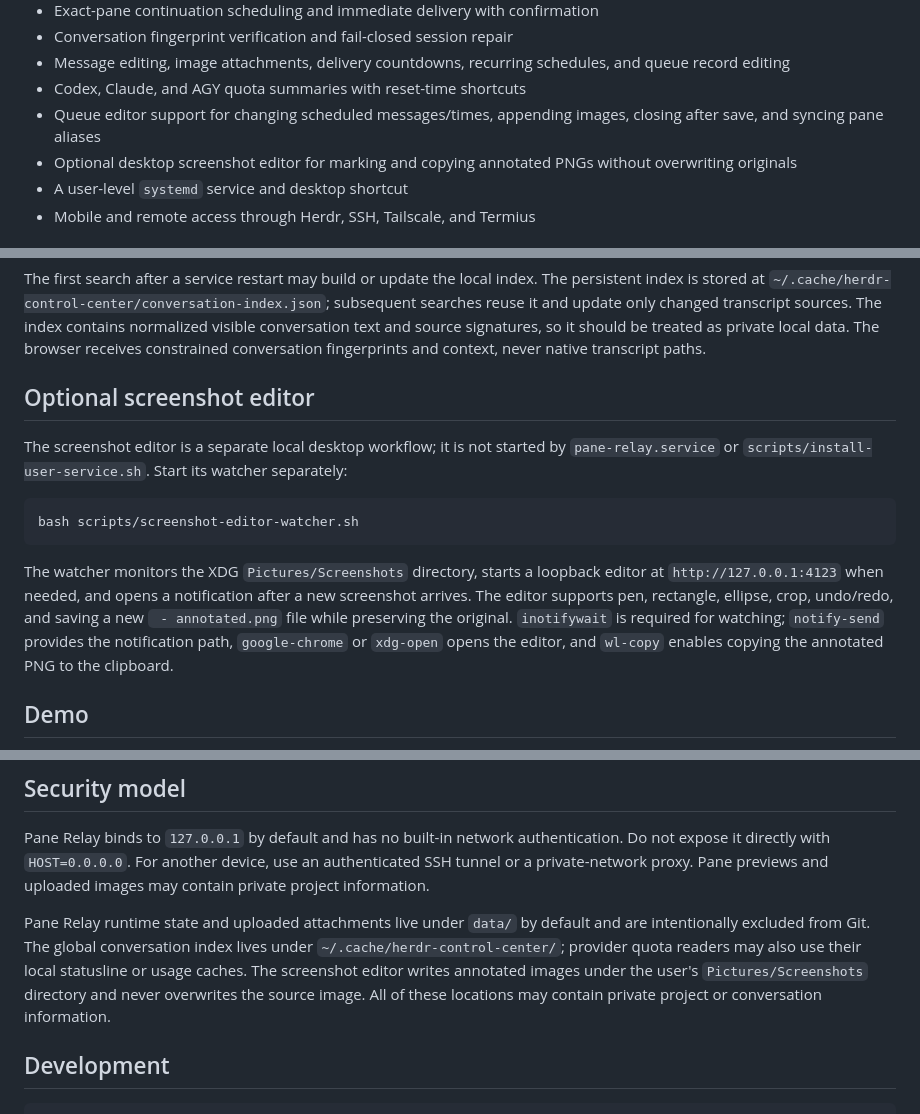
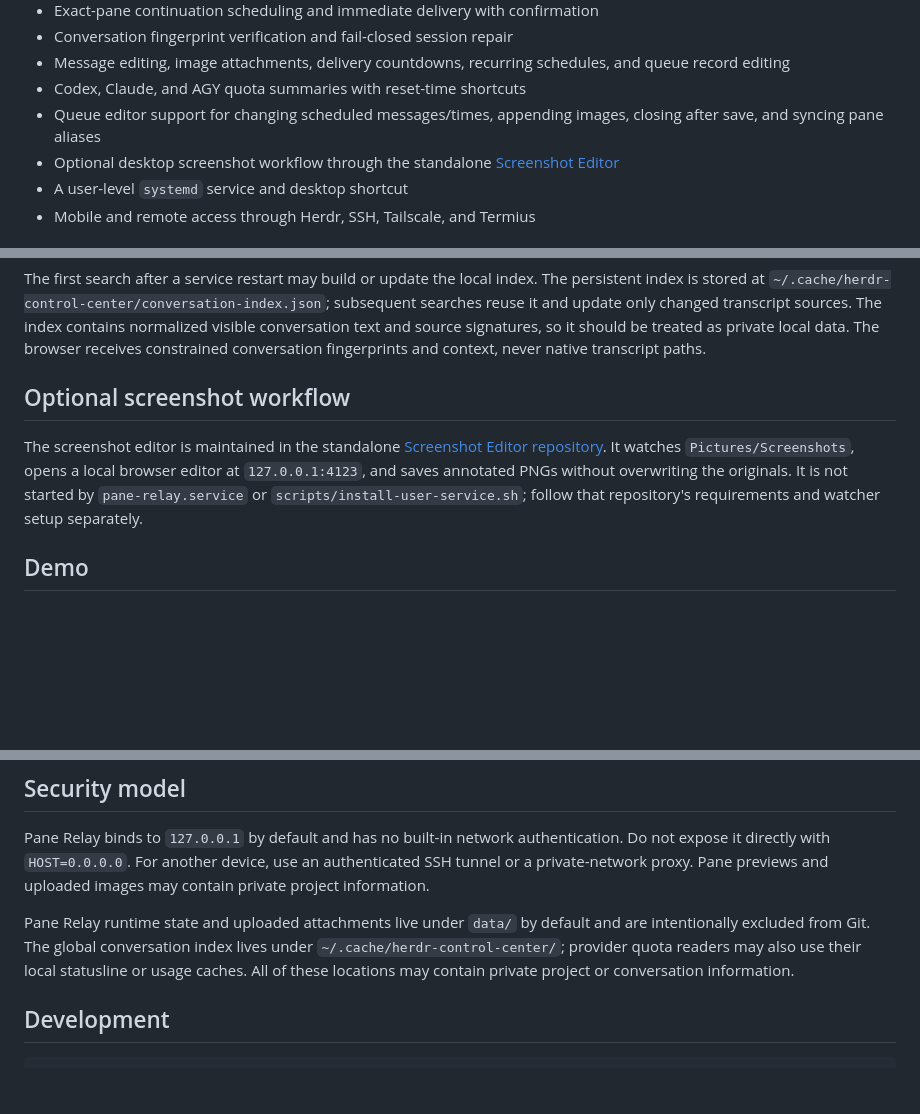
Before and after one commit to allenphant/herdr-control-center, a Markdown page: README.md, 3 parts joined by grey strips. Drawn GitHub-style; blank space fills up the shorter version.

Commit message:
docs: link standalone screenshot workflow

````diff
--- a/README.md
+++ b/README.md
@@ -13,7 +13,7 @@ The web console does not route by agent name alone. Every delivery is bound to t
 - Message editing, image attachments, delivery countdowns, recurring schedules, and queue record editing
 - Codex, Claude, and AGY quota summaries with reset-time shortcuts
 - Queue editor support for changing scheduled messages/times, appending images, closing after save, and syncing pane aliases
-- Optional desktop screenshot editor for marking and copying annotated PNGs without overwriting originals
+- Optional desktop screenshot workflow through the standalone [Screenshot Editor](https://github.com/allenphant/screenshot-editor)
 - A user-level `systemd` service and desktop shortcut
 - Mobile and remote access through Herdr, SSH, Tailscale, and Termius
 
@@ -54,15 +54,9 @@ Use **全域搜尋** in the header to search older conversations without selecti
 
 The first search after a service restart may build or update the local index. The persistent index is stored at `~/.cache/herdr-control-center/conversation-index.json`; subsequent searches reuse it and update only changed transcript sources. The index contains normalized visible conversation text and source signatures, so it should be treated as private local data. The browser receives constrained conversation fingerprints and context, never native transcript paths.
 
-## Optional screenshot editor
+## Optional screenshot workflow
 
-The screenshot editor is a separate local desktop workflow; it is not started by `pane-relay.service` or `scripts/install-user-service.sh`. Start its watcher separately:
-
-```bash
-bash scripts/screenshot-editor-watcher.sh
-```
-
-The watcher monitors the XDG `Pictures/Screenshots` directory, starts a loopback editor at `http://127.0.0.1:4123` when needed, and opens a notification after a new screenshot arrives. The editor supports pen, rectangle, ellipse, crop, undo/redo, and saving a new ` - annotated.png` file while preserving the original. `inotifywait` is required for watching; `notify-send` provides the notification path, `google-chrome` or `xdg-open` opens the editor, and `wl-copy` enables copying the annotated PNG to the clipboard.
+The screenshot editor is maintained in the standalone [Screenshot Editor repository](https://github.com/allenphant/screenshot-editor). It watches `Pictures/Screenshots`, opens a local browser editor at `127.0.0.1:4123`, and saves annotated PNGs without overwriting the originals. It is not started by `pane-relay.service` or `scripts/install-user-service.sh`; follow that repository's requirements and watcher setup separately.
 
 ## Demo
 
@@ -87,7 +81,7 @@ The watcher monitors the XDG `Pictures/Screenshots` directory, starts a loopback
 
 Pane Relay binds to `127.0.0.1` by default and has no built-in network authentication. Do not expose it directly with `HOST=0.0.0.0`. For another device, use an authenticated SSH tunnel or a private-network proxy. Pane previews and uploaded images may contain private project information.
 
-Pane Relay runtime state and uploaded attachments live under `data/` by default and are intentionally excluded from Git. The global conversation index lives under `~/.cache/herdr-control-center/`; provider quota readers may also use their local statusline or usage caches. The screenshot editor writes annotated images under the user's `Pictures/Screenshots` directory and never overwrites the source image. All of these locations may contain private project or conversation information.
+Pane Relay runtime state and uploaded attachments live under `data/` by default and are intentionally excluded from Git. The global conversation index lives under `~/.cache/herdr-control-center/`; provider quota readers may also use their local statusline or usage caches. All of these locations may contain private project or conversation information.
 
 ## Development
 
````
